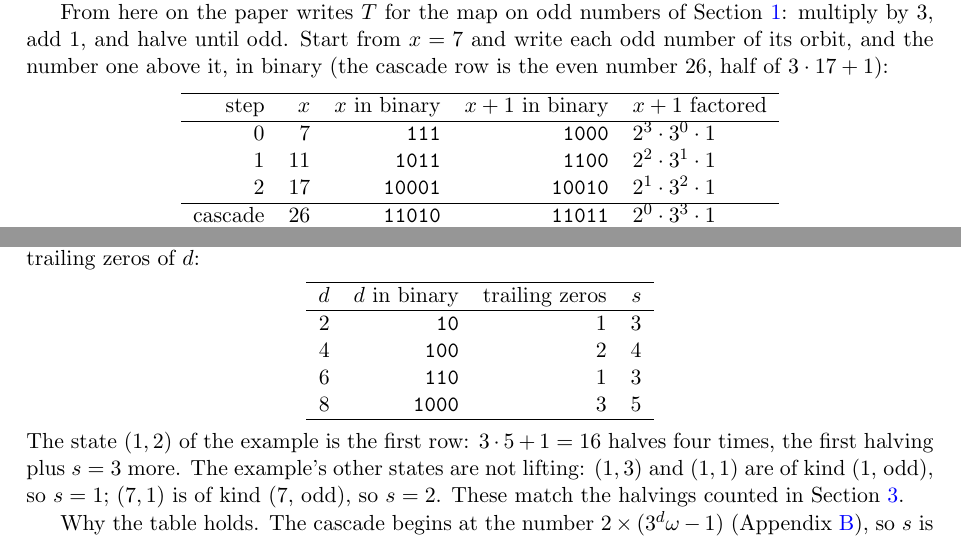
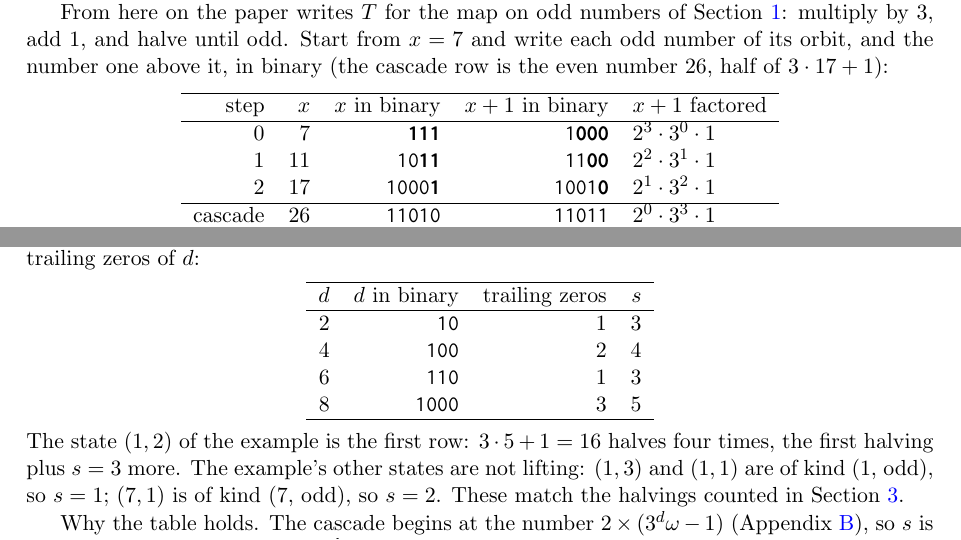
Before and after one commit to macindoe/collatz, a LaTeX paper (paper/collatz-reduced-v4.tex): two parts of pages 6 and 15 of 45, joined at a grey line, cut so that both start at the same text. Compiled offline with pdfLaTeX.

Commit message:
paper 1 v4: trailing bits in bold, at the author's request (2026-10-20) -- section 2's table and its 'loses one trailing zero / trailing 1' sentence bold the trailing 0s of x+1 and the trailing 1s of x, so a left-to-right reader can skim them. Binary strings now set in Inconsolata (unslashed zero) through a \bin macro, since Computer Modern's typewriter has no bold; all other typewriter text unchanged. Presentation only. PDF rebuilt (45 pp, 0 undefined references, 0 overfull boxes).
Co-Authored-By: Claude Opus 5.5 <noreply@anthropic.com>

```diff
--- a/paper/collatz-reduced-v4.tex
+++ b/paper/collatz-reduced-v4.tex
@@ -2,6 +2,9 @@
 \usepackage[margin=1.1in]{geometry}
 \usepackage{amsmath,amssymb,amsthm}
 \usepackage{xcolor}
+\usepackage[T1,OT1]{fontenc}
+\usepackage[var0,noupquote]{zi4}\renewcommand{\ttdefault}{cmtt}
+\newcommand{\bin}[1]{{\fontencoding{T1}\fontfamily{zi4}\selectfont #1}}% binary strings: a monospace whose bold stands out
 \usepackage{longtable,array}
 \usepackage[colorlinks=true,linkcolor=blue,citecolor=blue,urlcolor=blue]{hyperref}
 
@@ -149,13 +152,13 @@ From here on the paper writes $T$ for the map on odd numbers of Section~\ref{sec
 \hline
 step & $x$ & $x$ in binary & $x+1$ in binary & $x + 1$ factored \\
 \hline
-0 & 7 & \texttt{111} & \texttt{1000} & $2^3\cdot 3^0\cdot 1$ \\
-1 & 11 & \texttt{1011} & \texttt{1100} & $2^2\cdot 3^1\cdot 1$ \\
-2 & 17 & \texttt{10001} & \texttt{10010} & $2^1\cdot 3^2\cdot 1$ \\
+0 & 7 & \bin{\textbf{111}} & \bin{1\textbf{000}} & $2^3\cdot 3^0\cdot 1$ \\
+1 & 11 & \bin{10\textbf{11}} & \bin{11\textbf{00}} & $2^2\cdot 3^1\cdot 1$ \\
+2 & 17 & \bin{1000\textbf{1}} & \bin{1001\textbf{0}} & $2^1\cdot 3^2\cdot 1$ \\
 \hline
-cascade & 26 & \texttt{11010} & \texttt{11011} & $2^0\cdot 3^3\cdot 1$ \\
+cascade & 26 & \bin{11010} & \bin{11011} & $2^0\cdot 3^3\cdot 1$ \\
 \hline
-3 & 13 & \texttt{1101} & \texttt{1110} & $2^1\cdot 3^0\cdot 7$ \\
+3 & 13 & \bin{110\textbf{1}} & \bin{111\textbf{0}} & $2^1\cdot 3^0\cdot 7$ \\
 \hline
 \end{tabular}
 \end{center}
@@ -335,10 +338,10 @@ For $\w = 1$ the pattern is all zeros, so on its lifting kind ($d$ even) $s$ is
 \hline
 $d$ & $d$ in binary & trailing zeros & $s$ \\
 \hline
-$2$ & \texttt{10} & $1$ & $3$ \\
-$4$ & \texttt{100} & $2$ & $4$ \\
-$6$ & \texttt{110} & $1$ & $3$ \\
-$8$ & \texttt{1000} & $3$ & $5$ \\
+$2$ & \bin{10} & $1$ & $3$ \\
+$4$ & \bin{100} & $2$ & $4$ \\
+$6$ & \bin{110} & $1$ & $3$ \\
+$8$ & \bin{1000} & $3$ & $5$ \\
 \hline
 \end{tabular}
 \end{center}
```
Also changed, not shown: paper/collatz-reduced-v4.pdf, paper/collatz-reduced-v4.tex (6 more changed lines).
